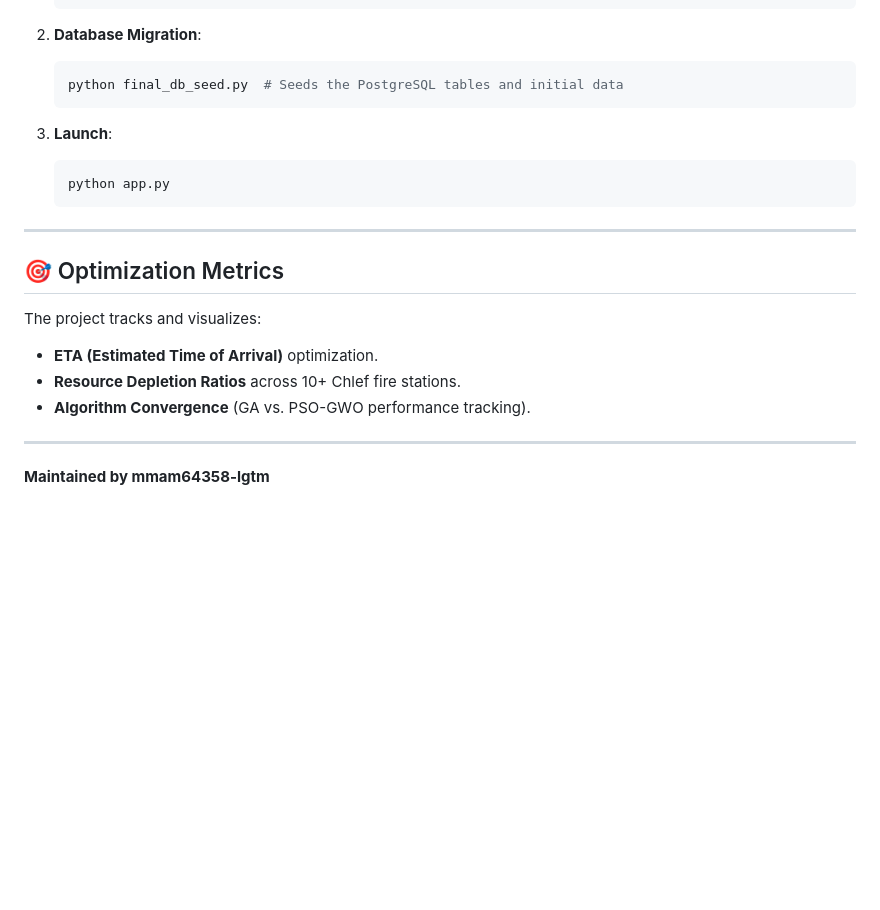
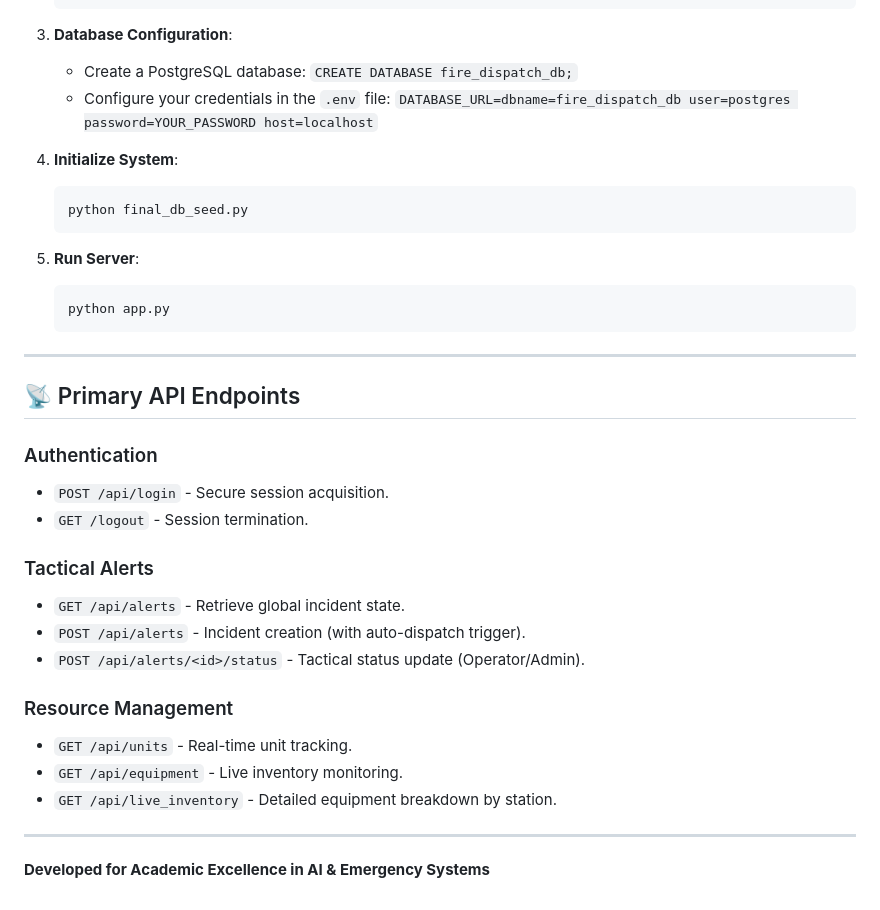
Before and after one commit to mmam64358-lgtm/maria-projet, a Markdown page: README.md, the part around one of its changes. GitHub-like rendering; blank space fills up the shorter version.

````diff
--- a/README.md
+++ b/README.md
@@ -50,23 +68,38 @@ The system is configured to connect to a PostgreSQL database.
    pip install -r requirements.txt
    ```
 
-2. **Database Migration**:
-   ```bash
-   python final_db_seed.py  # Seeds the PostgreSQL tables and initial data
+3. **Database Configuration**:
+   - Create a PostgreSQL database: `CREATE DATABASE fire_dispatch_db;`
+   - Configure your credentials in the `.env` file:
+     `DATABASE_URL=dbname=fire_dispatch_db user=postgres password=YOUR_PASSWORD host=localhost`
+
+4. **Initialize System**:
+   ```powershell
+   python final_db_seed.py
    ```
 
-3. **Launch**:
-   ```bash
+5. **Run Server**:
+   ```powershell
    python app.py
    ```
 
 ---
 
-## 🎯 Optimization Metrics
-The project tracks and visualizes:
-- **ETA (Estimated Time of Arrival)** optimization.
-- **Resource Depletion Ratios** across 10+ Chlef fire stations.
-- **Algorithm Convergence** (GA vs. PSO-GWO performance tracking).
+## 📡 Primary API Endpoints
+
+### Authentication
+- `POST /api/login` - Secure session acquisition.
+- `GET /logout` - Session termination.
+
+### Tactical Alerts
+- `GET /api/alerts` - Retrieve global incident state.
+- `POST /api/alerts` - Incident creation (with auto-dispatch trigger).
+- `POST /api/alerts/<id>/status` - Tactical status update (Operator/Admin).
+
+### Resource Management
+- `GET /api/units` - Real-time unit tracking.
+- `GET /api/equipment` - Live inventory monitoring.
+- `GET /api/live_inventory` - Detailed equipment breakdown by station.
 
 ---
-**Maintained by mmam64358-lgtm**
+**Developed for Academic Excellence in AI & Emergency Systems**
````
Also changed, not shown: other parts of README.md (+50 -32 lines).
